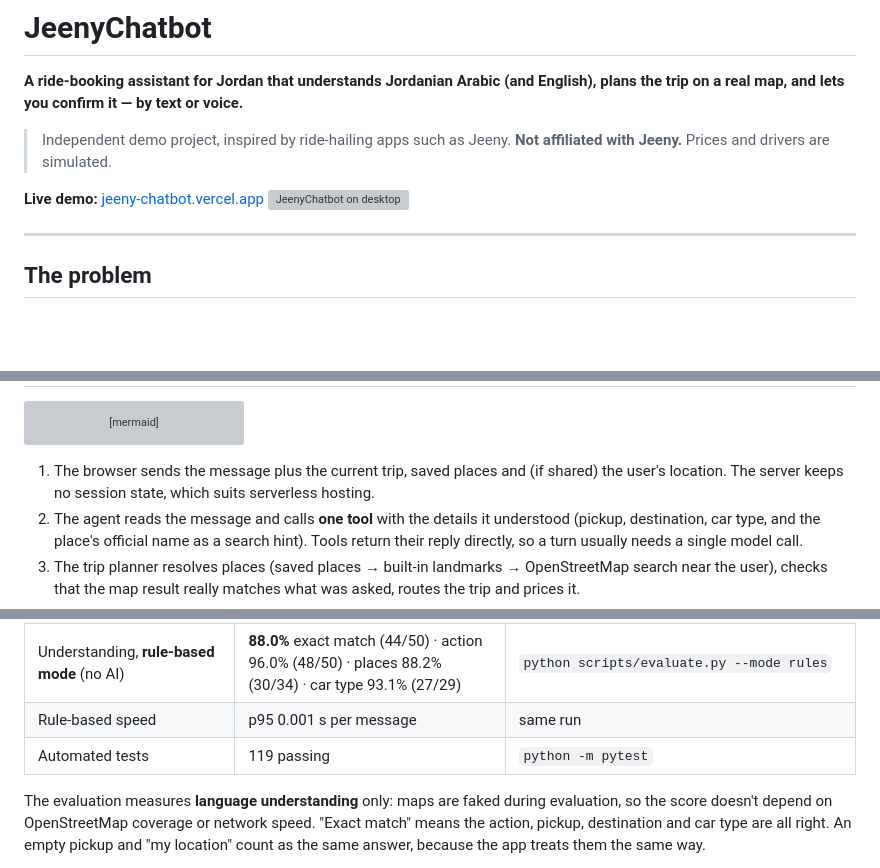
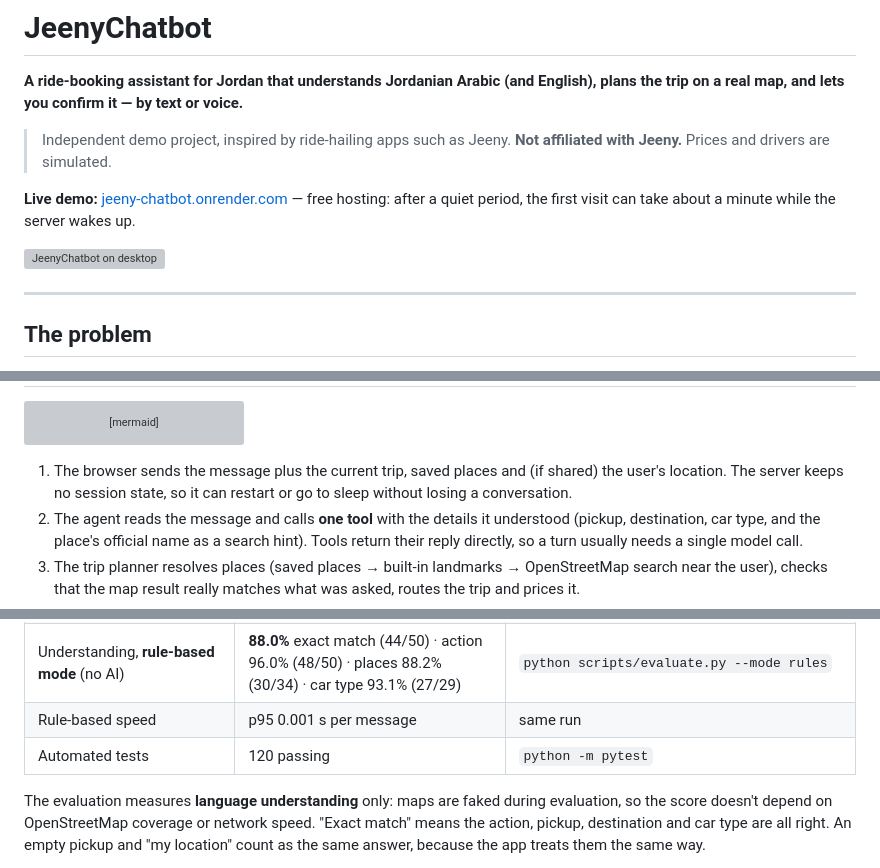
Before and after one commit to anaskasasbeh/JeenyChatbot, a Markdown page: README.md, 3 parts joined by grey strips. Drawn GitHub-style; blank space fills up the shorter version; grey boxes are pictures that could not be loaded.

````diff
--- a/README.md
+++ b/README.md
@@ -4,7 +4,8 @@
 
 > Independent demo project, inspired by ride-hailing apps such as Jeeny. **Not affiliated with Jeeny.** Prices and drivers are simulated.
 
-**Live demo:** [jeeny-chatbot.vercel.app](https://jeeny-chatbot.vercel.app/)
+**Live demo:** [jeeny-chatbot.onrender.com](https://jeeny-chatbot.onrender.com/) — free hosting: after a quiet period, the first visit can take about a minute while the server wakes up.
+
 ![JeenyChatbot on desktop](docs/assets/screenshot-desktop.png)
 
 ---
@@ -45,7 +46,7 @@ flowchart LR
     API --> UI
 ```
 
-1. The browser sends the message plus the current trip, saved places and (if shared) the user's location. The server keeps no session state, which suits serverless hosting.
+1. The browser sends the message plus the current trip, saved places and (if shared) the user's location. The server keeps no session state, so it can restart or go to sleep without losing a conversation.
 2. The agent reads the message and calls **one tool** with the details it understood (pickup, destination, car type, and the place's official name as a search hint). Tools return their reply directly, so a turn usually needs a single model call.
 3. The trip planner resolves places (saved places → built-in landmarks → OpenStreetMap search near the user), checks that the map result really matches what was asked, routes the trip and prices it.
 4. Buttons on the trip panel (car type, confirm, cancel, use my location, pin on map) call the planner directly — no LLM call, instant.
@@ -73,7 +74,7 @@ Only numbers from real runs are reported here.
 | AI mode speed | median 1.08 s · p95 3.30 s per message · 1.0 model call per message | same run (Groq free tier, called from a PC in Jordan) |
 | Understanding, **rule-based mode** (no AI) | **88.0%** exact match (44/50) · action 96.0% (48/50) · places 88.2% (30/34) · car type 93.1% (27/29) | `python scripts/evaluate.py --mode rules` |
 | Rule-based speed | p95 0.001 s per message | same run |
-| Automated tests | 119 passing | `python -m pytest` |
+| Automated tests | 120 passing | `python -m pytest` |
 
 The evaluation measures **language understanding** only: maps are faked during evaluation, so the score doesn't depend on OpenStreetMap coverage or network speed. "Exact match" means the action, pickup, destination and car type are all right. An empty pickup and "my location" count as the same answer, because the app treats them the same way.
 
````
Also changed, not shown: other parts of README.md (+15 -10 lines).
